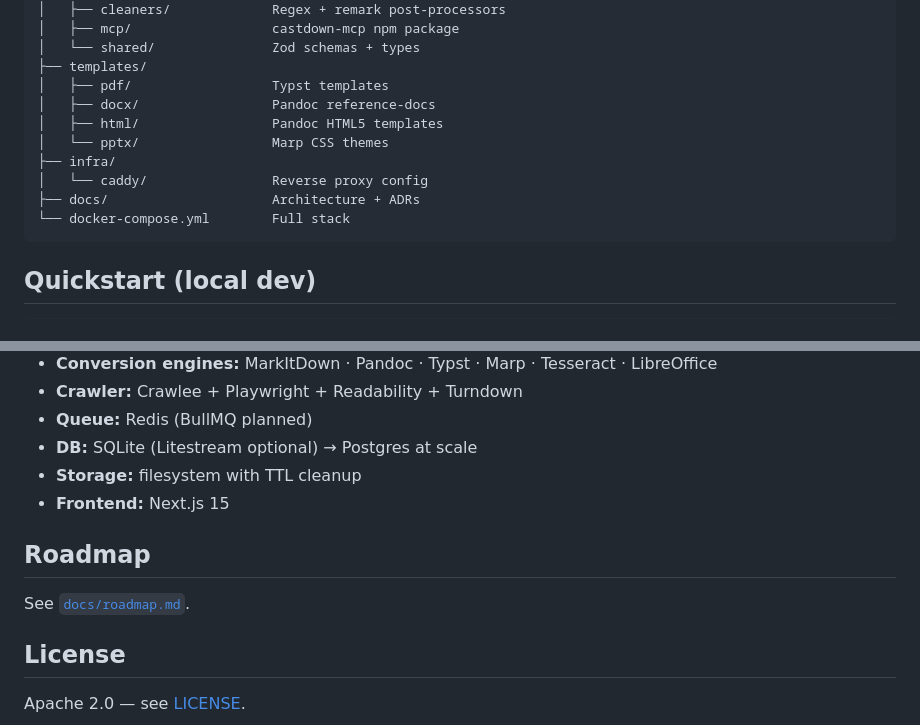
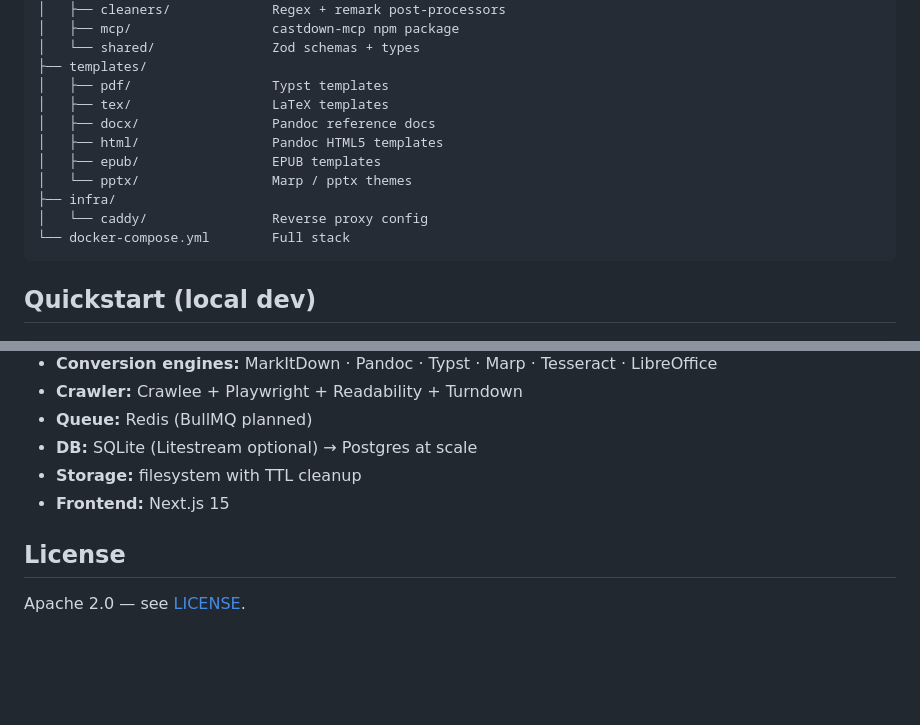
Before and after one commit to JaumeLloretRubio/castdown, a Markdown page: README.md, 2 parts joined by grey strips. Rendered like a GitHub page; blank space fills up the shorter version.

Commit message:
docs(readme): align tree with repo, drop dead roadmap link
- list real template targets (pdf, tex, docx, html, epub, pptx)
- remove docs/ from tree (kept local-only, gitignored)
- drop Roadmap section linking to non-existent docs/roadmap.md

````diff
--- a/README.md
+++ b/README.md
@@ -22,12 +22,13 @@ castdown/
 │   └── shared/               Zod schemas + types
 ├── templates/
 │   ├── pdf/                  Typst templates
-│   ├── docx/                 Pandoc reference-docs
+│   ├── tex/                  LaTeX templates
+│   ├── docx/                 Pandoc reference docs
 │   ├── html/                 Pandoc HTML5 templates
-│   └── pptx/                 Marp CSS themes
+│   ├── epub/                 EPUB templates
+│   └── pptx/                 Marp / pptx themes
 ├── infra/
 │   └── caddy/                Reverse proxy config
-├── docs/                     Architecture + ADRs
 └── docker-compose.yml        Full stack
 ```
 
@@ -99,8 +100,5 @@ Mismo `docker-compose.yml`. `docker compose --profile cloud up -d --build` levan
 - **Storage:** filesystem with TTL cleanup
 - **Frontend:** Next.js 15
 
-## Roadmap
-See [`docs/roadmap.md`](docs/roadmap.md).
-
 ## License
 Apache 2.0 — see [LICENSE](LICENSE).
````
